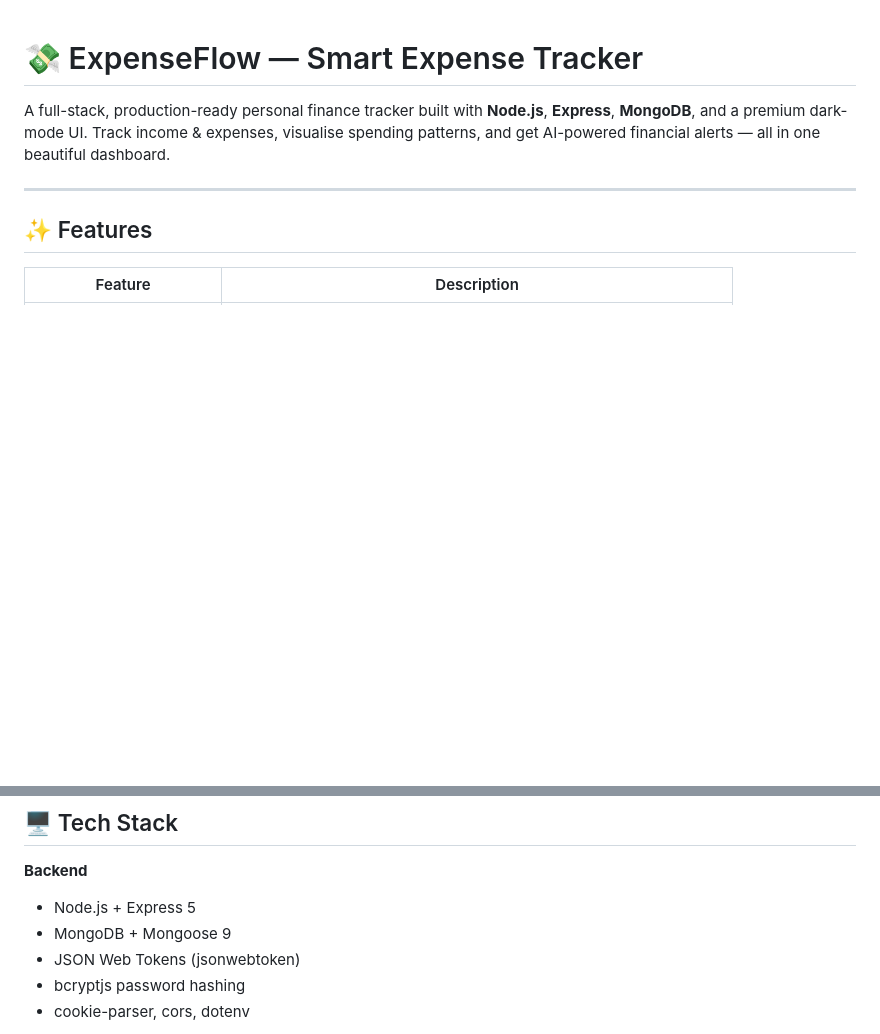
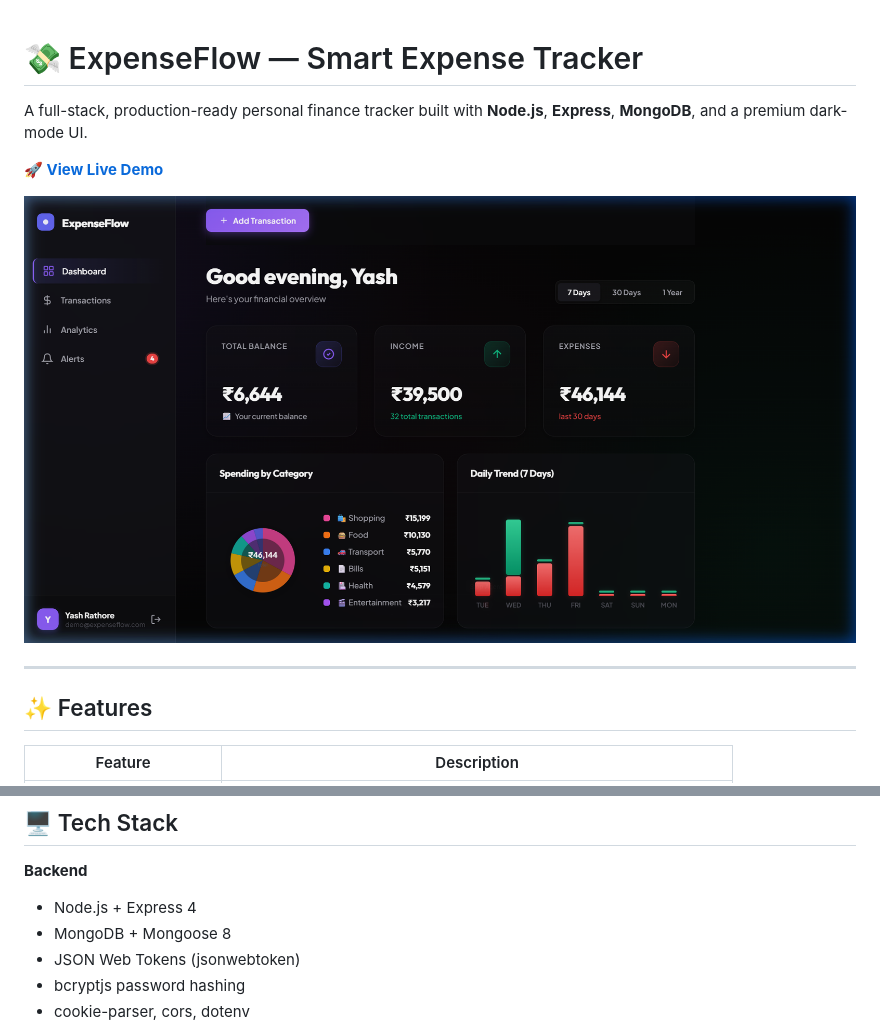
Before and after one commit to YashRajcode04/expense_tracker_v2, a Markdown page: README.md, 2 parts joined by grey strips. Rendered like a GitHub page; pictures changed too: images/dashboard_preview.png (added); blank space fills up the shorter version.

Commit message:
Update README with live link, images, and tech stack

```diff
--- a/README.md
+++ b/README.md
@@ -1,6 +1,10 @@
 # 💸 ExpenseFlow — Smart Expense Tracker
 
-A full-stack, production-ready personal finance tracker built with **Node.js**, **Express**, **MongoDB**, and a premium dark-mode UI. Track income & expenses, visualise spending patterns, and get AI-powered financial alerts — all in one beautiful dashboard.
+A full-stack, production-ready personal finance tracker built with **Node.js**, **Express**, **MongoDB**, and a premium dark-mode UI.
+
+**[🚀 View Live Demo](https://expense-tracker-v2-pearl.vercel.app/)**
+
+![Dashboard Preview](images/dashboard_preview.png)
 
 ---
 
@@ -21,8 +25,8 @@ A full-stack, production-ready personal finance tracker built with **Node.js**,
 ## 🖥️ Tech Stack
 
 **Backend**
-- Node.js + Express 5
-- MongoDB + Mongoose 9
+- Node.js + Express 4
+- MongoDB + Mongoose 8
 - JSON Web Tokens (jsonwebtoken)
 - bcryptjs password hashing
 - cookie-parser, cors, dotenv
```
